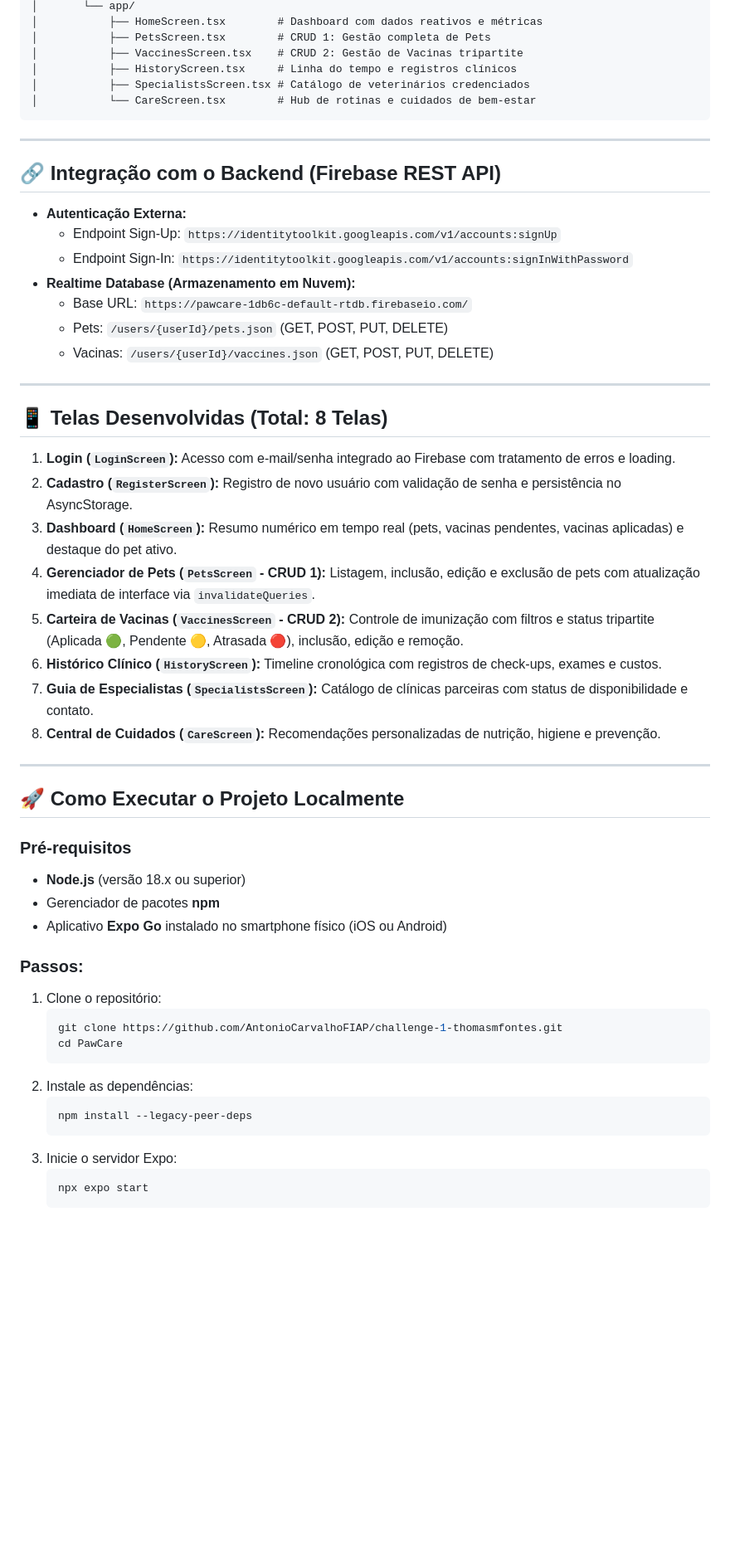
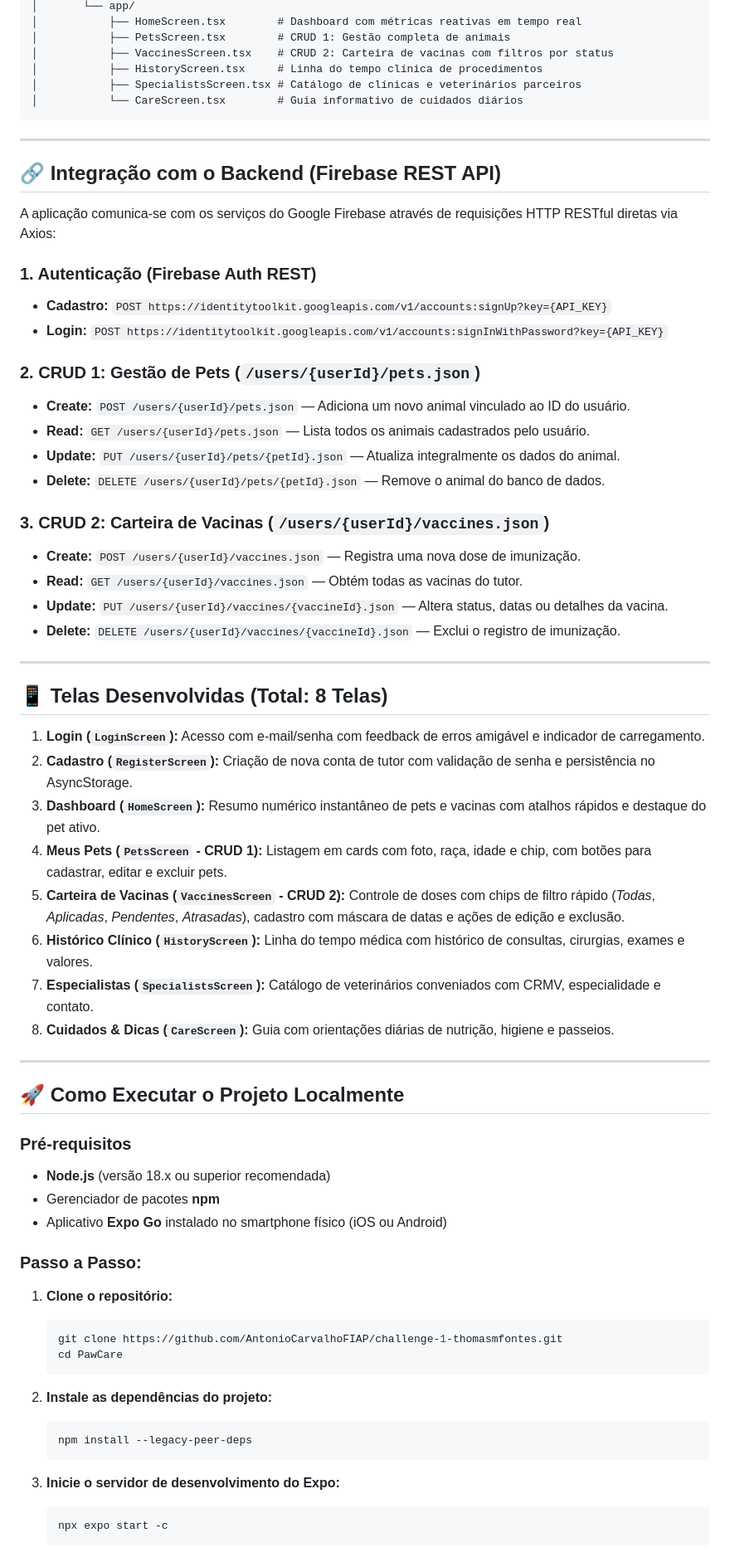
Before and after one commit to thomasmfontes/PawCare-4, a Markdown page: README.md, the part around one of its changes. Shown at 83% size. Rendered like a GitHub page; blank space fills up the shorter version.

````diff
--- a/README.md
+++ b/README.md
@@ -109,57 +129,70 @@ PawCare/
 │       └── app/
-│           ├── HomeScreen.tsx        # Dashboard com dados reativos e métricas
-│           ├── PetsScreen.tsx        # CRUD 1: Gestão completa de Pets
-│           ├── VaccinesScreen.tsx    # CRUD 2: Gestão de Vacinas tripartite
-│           ├── HistoryScreen.tsx     # Linha do tempo e registros clínicos
-│           ├── SpecialistsScreen.tsx # Catálogo de veterinários credenciados
-│           └── CareScreen.tsx        # Hub de rotinas e cuidados de bem-estar
+│           ├── HomeScreen.tsx        # Dashboard com métricas reativas em tempo real
+│           ├── PetsScreen.tsx        # CRUD 1: Gestão completa de animais
+│           ├── VaccinesScreen.tsx    # CRUD 2: Carteira de vacinas com filtros por status
+│           ├── HistoryScreen.tsx     # Linha do tempo clínica de procedimentos
+│           ├── SpecialistsScreen.tsx # Catálogo de clínicas e veterinários parceiros
+│           └── CareScreen.tsx        # Guia informativo de cuidados diários
 ```
 
 ---
 
 ## 🔗 Integração com o Backend (Firebase REST API)
 
-* **Autenticação Externa:**
-  * Endpoint Sign-Up: `https://identitytoolkit.googleapis.com/v1/accounts:signUp`
-  * Endpoint Sign-In: `https://identitytoolkit.googleapis.com/v1/accounts:signInWithPassword`
-* **Realtime Database (Armazenamento em Nuvem):**
-  * Base URL: `https://pawcare-1db6c-default-rtdb.firebaseio.com/`
-  * Pets: `/users/{userId}/pets.json` (GET, POST, PUT, DELETE)
-  * Vacinas: `/users/{userId}/vaccines.json` (GET, POST, PUT, DELETE)
+A aplicação comunica-se com os serviços do Google Firebase através de requisições HTTP RESTful diretas via Axios:
+
+### 1. Autenticação (Firebase Auth REST)
+* **Cadastro:** `POST https://identitytoolkit.googleapis.com/v1/accounts:signUp?key={API_KEY}`
+* **Login:** `POST https://identitytoolkit.googleapis.com/v1/accounts:signInWithPassword?key={API_KEY}`
+
+### 2. CRUD 1: Gestão de Pets (`/users/{userId}/pets.json`)
+* **Create:** `POST /users/{userId}/pets.json` — Adiciona um novo animal vinculado ao ID do usuário.
+* **Read:** `GET /users/{userId}/pets.json` — Lista todos os animais cadastrados pelo usuário.
+* **Update:** `PUT /users/{userId}/pets/{petId}.json` — Atualiza integralmente os dados do animal.
+* **Delete:** `DELETE /users/{userId}/pets/{petId}.json` — Remove o animal do banco de dados.
+
+### 3. CRUD 2: Carteira de Vacinas (`/users/{userId}/vaccines.json`)
+* **Create:** `POST /users/{userId}/vaccines.json` — Registra uma nova dose de imunização.
+* **Read:** `GET /users/{userId}/vaccines.json` — Obtém todas as vacinas do tutor.
+* **Update:** `PUT /users/{userId}/vaccines/{vaccineId}.json` — Altera status, datas ou detalhes da vacina.
+* **Delete:** `DELETE /users/{userId}/vaccines/{vaccineId}.json` — Exclui o registro de imunização.
 
 ---
 
 ## 📱 Telas Desenvolvidas (Total: 8 Telas)
 
-1. **Login (`LoginScreen`):** Acesso com e-mail/senha integrado ao Firebase com tratamento de erros e loading.
-2. **Cadastro (`RegisterScreen`):** Registro de novo usuário com validação de senha e persistência no AsyncStorage.
-3. **Dashboard (`HomeScreen`):** Resumo numérico em tempo real (pets, vacinas pendentes, vacinas aplicadas) e destaque do pet ativo.
-4. **Gerenciador de Pets (`PetsScreen` - CRUD 1):** Listagem, inclusão, edição e exclusão de pets com atualização imediata de interface via `invalidateQueries`.
-5. **Carteira de Vacinas (`VaccinesScreen` - CRUD 2):** Controle de imunização com filtros e status tripartite (Aplicada 🟢, Pendente 🟡, Atrasada 🔴), inclusão, edição e remoção.
-6. **Histórico Clínico (`HistoryScreen`):** Timeline cronológica com registros de check-ups, exames e custos.
-7. **Guia de Especialistas (`SpecialistsScreen`):** Catálogo de clínicas parceiras com status de disponibilidade e contato.
-8. **Central de Cuidados (`CareScreen`):** Recomendações personalizadas de nutrição, higiene e prevenção.
+1. **Login (`LoginScreen`):** Acesso com e-mail/senha com feedback de erros amigável e indicador de carregamento.
+2. **Cadastro (`RegisterScreen`):** Criação de nova conta de tutor com validação de senha e persistência no AsyncStorage.
+3. **Dashboard (`HomeScreen`):** Resumo numérico instantâneo de pets e vacinas com atalhos rápidos e destaque do pet ativo.
+4. **Meus Pets (`PetsScreen` - CRUD 1):** Listagem em cards com foto, raça, idade e chip, com botões para cadastrar, editar e excluir pets.
+5. **Carteira de Vacinas (`VaccinesScreen` - CRUD 2):** Controle de doses com chips de filtro rápido (*Todas*, *Aplicadas*, *Pendentes*, *Atrasadas*), cadastro com máscara de datas e ações de edição e exclusão.
+6. **Histórico Clínico (`HistoryScreen`):** Linha do tempo médica com histórico de consultas, cirurgias, exames e valores.
+7. **Especialistas (`SpecialistsScreen`):** Catálogo de veterinários conveniados com CRMV, especialidade e contato.
+8. **Cuidados & Dicas (`CareScreen`):** Guia com orientações diárias de nutrição, higiene e passeios.
 
 ---
 
 ## 🚀 Como Executar o Projeto Localmente
 
 ### Pré-requisitos
-* **Node.js** (versão 18.x ou superior)
+* **Node.js** (versão 18.x ou superior recomendada)
 * Gerenciador de pacotes **npm**
 * Aplicativo **Expo Go** instalado no smartphone físico (iOS ou Android)
 
-### Passos:
-1. Clone o repositório:
+### Passo a Passo:
+
+1. **Clone o repositório:**
    ```bash
    git clone https://github.com/AntonioCarvalhoFIAP/challenge-1-thomasmfontes.git
    cd PawCare
    ```
-2. Instale as dependências:
+
+2. **Instale as dependências do projeto:**
    ```bash
    npm install --legacy-peer-deps
    ```
-3. Inicie o servidor Expo:
+
+3. **Inicie o servidor de desenvolvimento do Expo:**
    ```bash
-   npx expo start
+   npx expo start -c
    ```
````
Also changed, not shown: other parts of README.md (+90 -56 lines).
